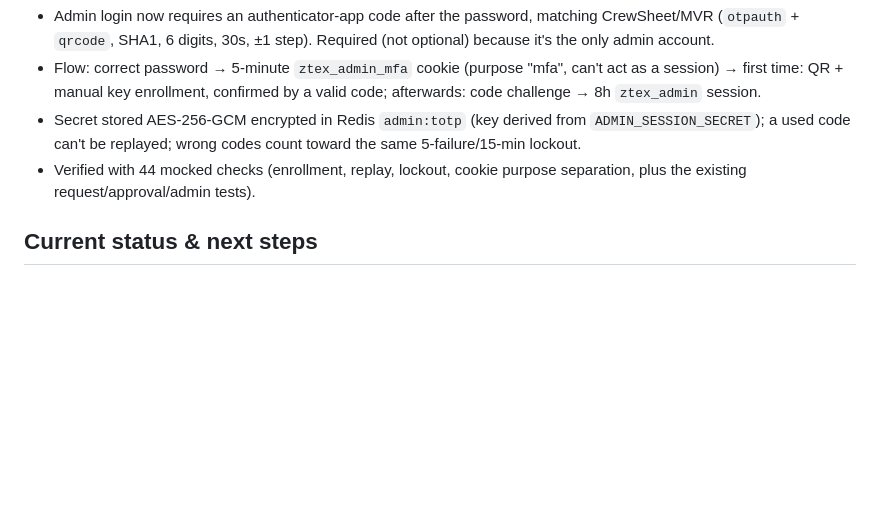
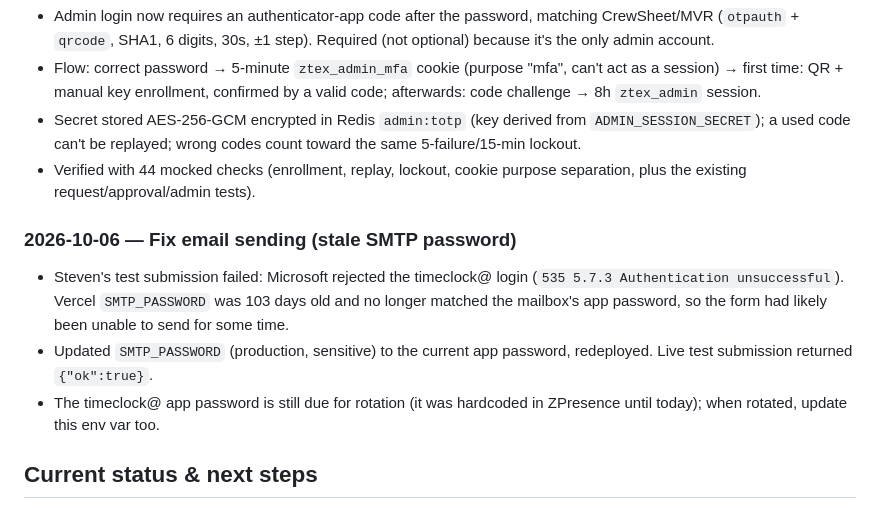
Before and after one commit to stevensamaniego/ztex-sponsorships, a Markdown page: BUILD.md, the part around the change. Drawn GitHub-style; blank space fills up the shorter version.

Commit message:
BUILD.md: record SMTP password fix

```diff
--- a/BUILD.md
+++ b/BUILD.md
@@ -84,6 +84,11 @@ Names only; values live in Vercel → Project → Environment Variables (local c
 - Secret stored AES-256-GCM encrypted in Redis `admin:totp` (key derived from `ADMIN_SESSION_SECRET`); a used code can't be replayed; wrong codes count toward the same 5-failure/15-min lockout.
 - Verified with 44 mocked checks (enrollment, replay, lockout, cookie purpose separation, plus the existing request/approval/admin tests).
 
+### 2026-10-06 — Fix email sending (stale SMTP password)
+- Steven's test submission failed: Microsoft rejected the timeclock@ login (`535 5.7.3 Authentication unsuccessful`). Vercel `SMTP_PASSWORD` was 103 days old and no longer matched the mailbox's app password, so the form had likely been unable to send for some time.
+- Updated `SMTP_PASSWORD` (production, sensitive) to the current app password, redeployed. Live test submission returned `{"ok":true}`.
+- The timeclock@ app password is still due for rotation (it was hardcoded in ZPresence until today); when rotated, update this env var too.
+
 ## Current status & next steps
 - Status: production, live at sponsorships.ztexconstruction.com. Last code change 2026-06-25.
 - No open TODOs in code and no next steps recorded.
```
